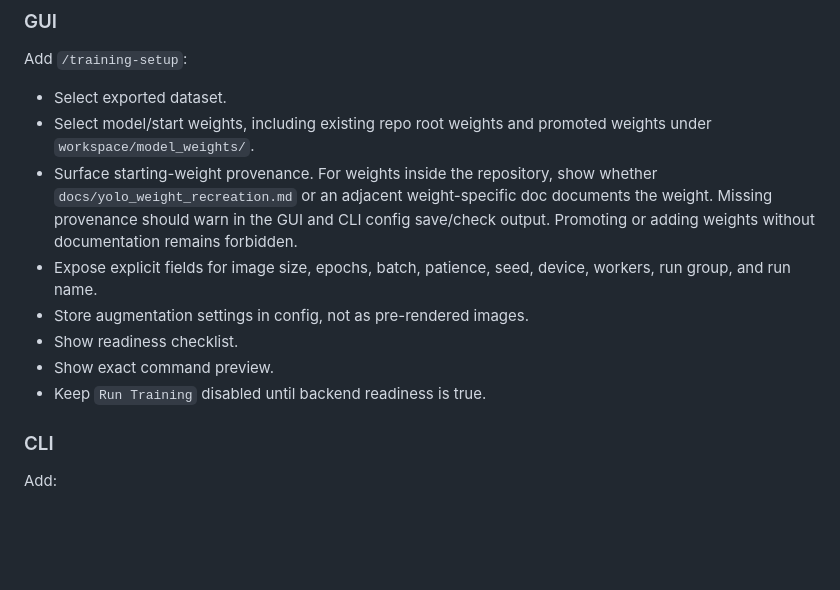
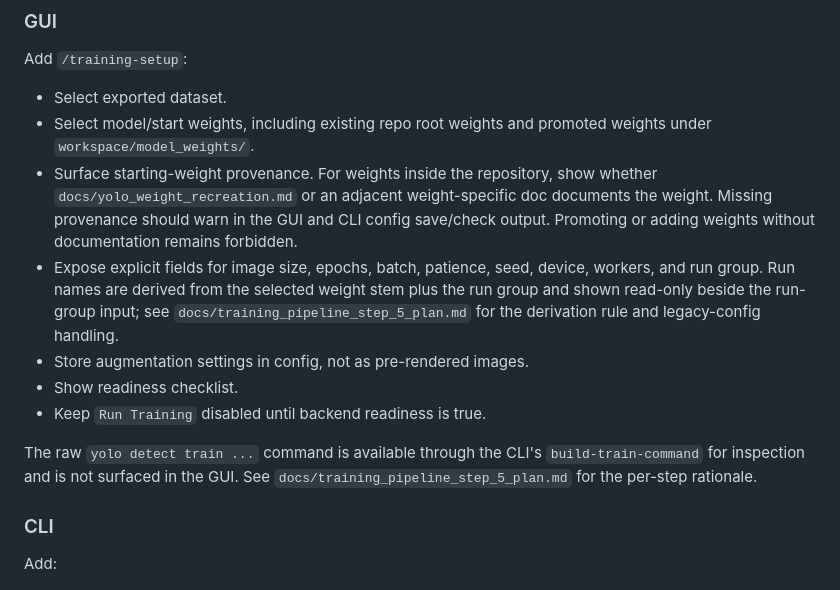
Before and after one commit to gavingavinchan/OpenDarkSTS, a Markdown page: docs/training_pipeline_step_4-7_gui_training_plan.md, the part around the change. GitHub-like rendering; blank space fills up the shorter version.

```diff
--- a/docs/training_pipeline_step_4-7_gui_training_plan.md
+++ b/docs/training_pipeline_step_4-7_gui_training_plan.md
@@ -229,11 +229,12 @@ Add `/training-setup`:
 - Select exported dataset.
 - Select model/start weights, including existing repo root weights and promoted weights under `workspace/model_weights/`.
 - Surface starting-weight provenance. For weights inside the repository, show whether `docs/yolo_weight_recreation.md` or an adjacent weight-specific doc documents the weight. Missing provenance should warn in the GUI and CLI config save/check output. Promoting or adding weights without documentation remains forbidden.
-- Expose explicit fields for image size, epochs, batch, patience, seed, device, workers, run group, and run name.
+- Expose explicit fields for image size, epochs, batch, patience, seed, device, workers, and run group. Run names are derived from the selected weight stem plus the run group and shown read-only beside the run-group input; see `docs/training_pipeline_step_5_plan.md` for the derivation rule and legacy-config handling.
 - Store augmentation settings in config, not as pre-rendered images.
 - Show readiness checklist.
-- Show exact command preview.
 - Keep `Run Training` disabled until backend readiness is true.
+
+The raw `yolo detect train ...` command is available through the CLI's `build-train-command` for inspection and is not surfaced in the GUI. See `docs/training_pipeline_step_5_plan.md` for the per-step rationale.
 
 ### CLI
 
```
Also changed, not shown: docs/training_pipeline_step_5_plan.md (added, +241 -0 lines).
